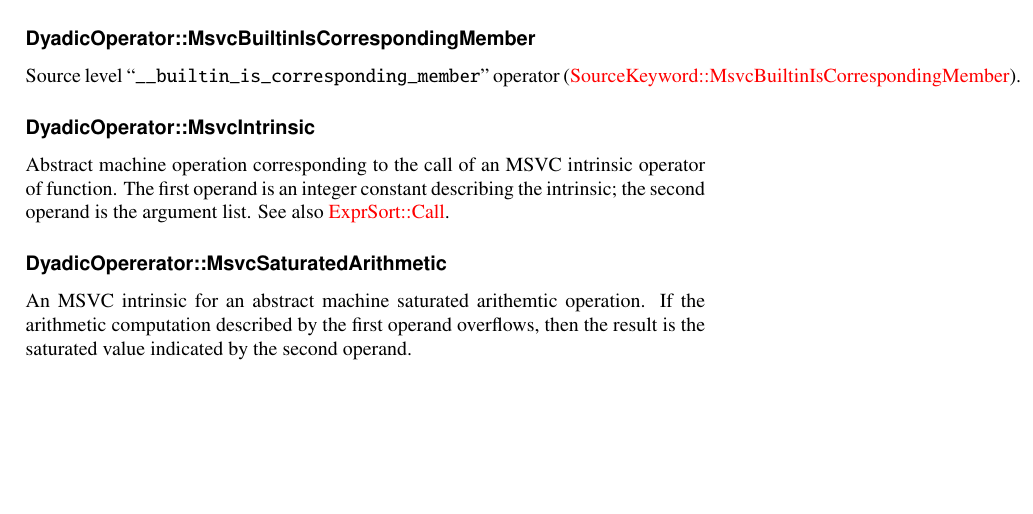
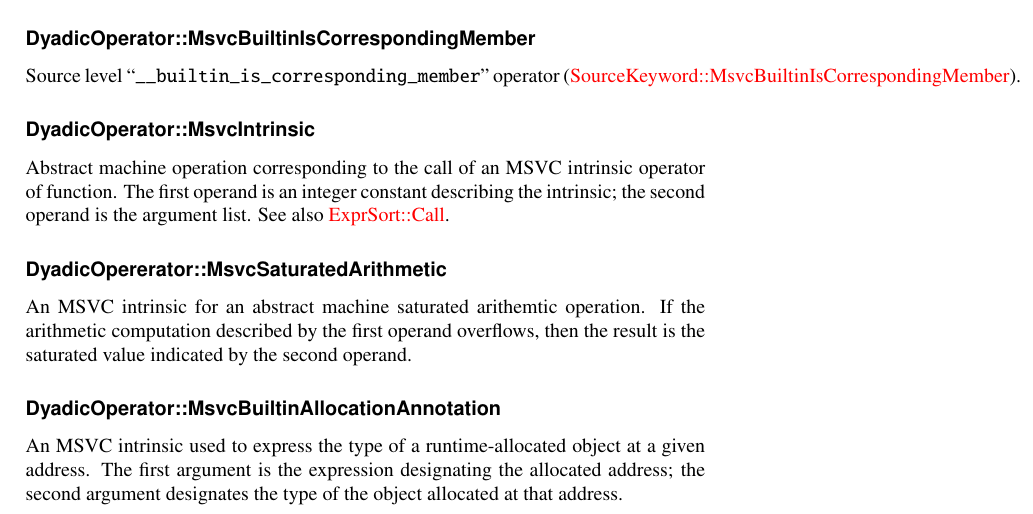
Before and after one commit to microsoft/ifc-spec, a LaTeX thesis (ltx/ifc.tex, which reads ltx/exprs.tex): part of page 123 of 235, cut so that both start at the same text, the shorter picture padded with empty space. Compiled offline with pdfLaTeX.

Commit message:
DyadicOperator::MsvcBuiltinAllocationAnnotation (#87)
Document an MSVC-builtin for annotating runtime allocated object address with the dynamic type of the allocated object

```diff
--- a/ltx/exprs.tex
+++ b/ltx/exprs.tex
@@ -2496,6 +2497,9 @@
 If the arithmetic computation described by the first operand overflows,
 then the result is the saturated value indicated by the second operand.
 
+\ifcSortSection{MsvcBuiltinAllocationAnnotation}{DyadicOperator}
+An MSVC intrinsic used to express the type of a runtime-allocated object at a given address.
+The first argument is the expression designating the allocated address; the second argument designates the type of the object allocated at that address.
 
 \subsection{Triadic operators}
 \label{sec:ifc:OperatorSort:Triadic}
```
Also changed, not shown: ltx/exprs.tex (1 more changed lines).
